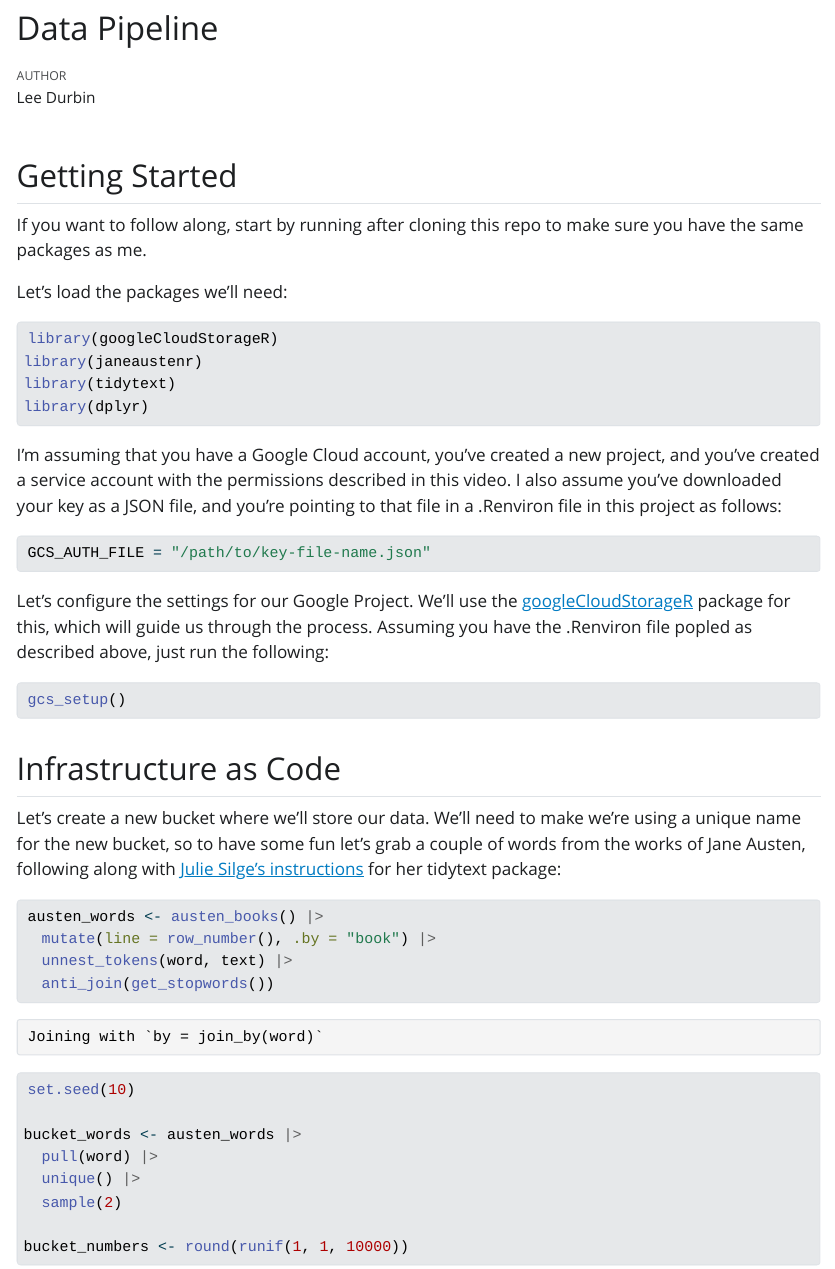
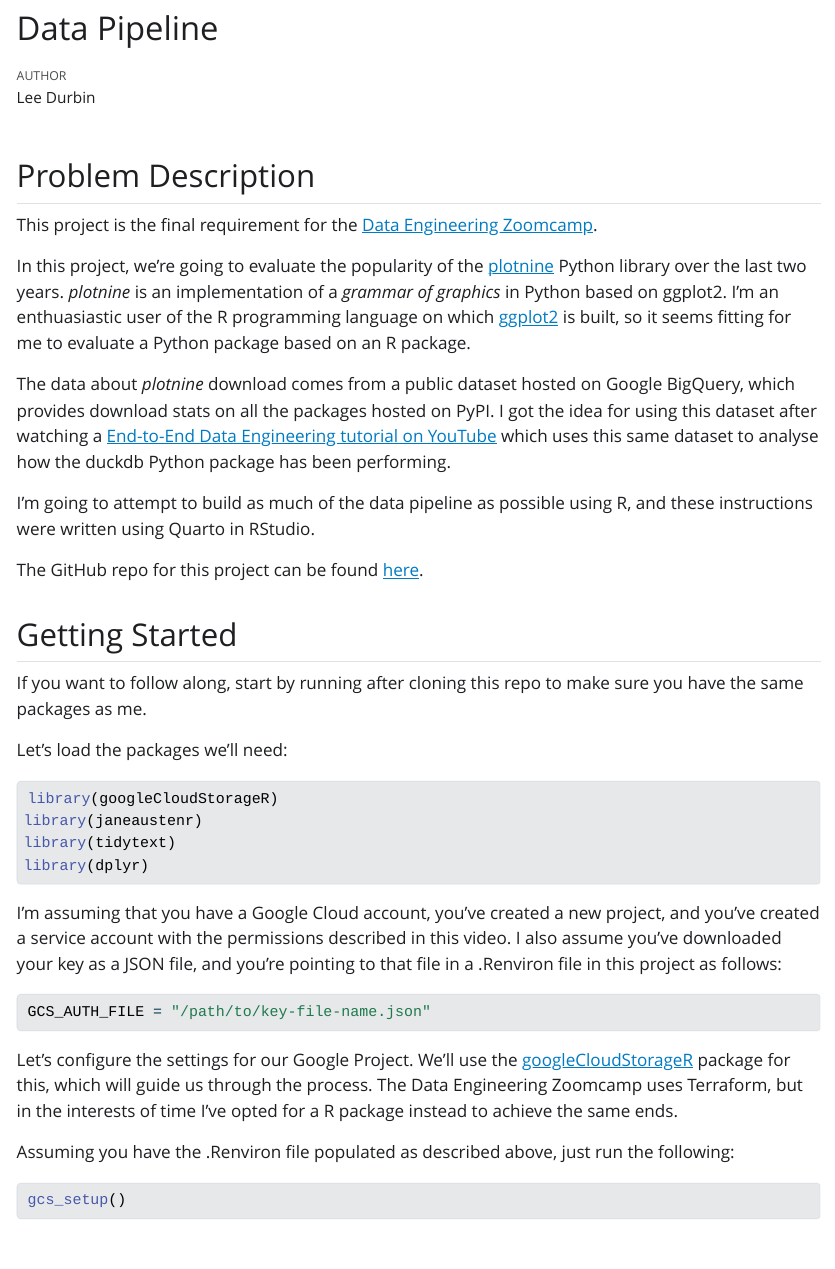
Before and after one commit to lddurbin/data-eng-project, a Quarto document (pipeline_instructions.qmd): the page in a window 1100 px wide, from its top. The pictures show the output file pipeline_instructions.html that the author committed with the source, opened offline; Quarto's library style sheets are replaced by a plain one without menus.

Commit message:
Described problem statement

````diff
--- a/pipeline_instructions.qmd
+++ b/pipeline_instructions.qmd
@@ -3,6 +3,18 @@
 author: "Lee Durbin"
 format: html
 ---
+
+## Problem Description
+
+This project is the final requirement for the [Data Engineering Zoomcamp](https://github.com/DataTalksClub/data-engineering-zoomcamp).
+
+In this project, we're going to evaluate the popularity of the [plotnine](https://plotnine.org/) Python library over the last two years. *plotnine* is an implementation of a *grammar of graphics* in Python based on ggplot2. I'm an enthuasiastic user of the R programming language on which [ggplot2](https://ggplot2.tidyverse.org/) is built, so it seems fitting for me to evaluate a Python package based on an R package.
+
+The data about *plotnine* download comes from a public dataset hosted on Google BigQuery, which provides download stats on all the packages hosted on PyPI. I got the idea for using this dataset after watching a [End-to-End Data Engineering tutorial on YouTube](https://www.youtube.com/watch?v=3pLKTmdWDXk) which uses this same dataset to analyse how the duckdb Python package has been performing.
+
+I'm going to attempt to build as much of the data pipeline as possible using R, and these instructions were written using Quarto in RStudio.
+
+The GitHub repo for this project can be found [here](https://github.com/lddurbin/data-eng-project).
 
 ## Getting Started
 
@@ -28,7 +40,9 @@
 GCS_AUTH_FILE = "/path/to/key-file-name.json"
 ```
 
-Let's configure the settings for our Google Project. We'll use the [googleCloudStorageR](https://code.markedmondson.me/googleCloudStorageR/articles/googleCloudStorageR.html) package for this, which will guide us through the process. Assuming you have the .Renviron file popled as described above, just run the following:
+Let's configure the settings for our Google Project. We'll use the [googleCloudStorageR](https://code.markedmondson.me/googleCloudStorageR/articles/googleCloudStorageR.html) package for this, which will guide us through the process. The Data Engineering Zoomcamp uses Terraform, but in the interests of time I've opted for a R package instead to achieve the same ends.
+
+Assuming you have the .Renviron file populated as described above, just run the following:
 
 ```{r gcp_setup}
 #| eval: false
@@ -47,14 +61,16 @@
   unnest_tokens(word, text) |>
   anti_join(get_stopwords())
 
-set.seed(10)
-
 bucket_words <- austen_words |>
   pull(word) |>
   unique() |>
   sample(2)
 
 bucket_numbers <- round(runif(1, 1, 10000))
+
+bucket_name <- paste0(bucket_words[1], "_", bucket_words[2], bucket_numbers)
+
+bucket_name
 
 ```
 
````
Also changed, not shown: pipeline_instructions.html, pipeline_instructions.qmd (2 more changed lines).
